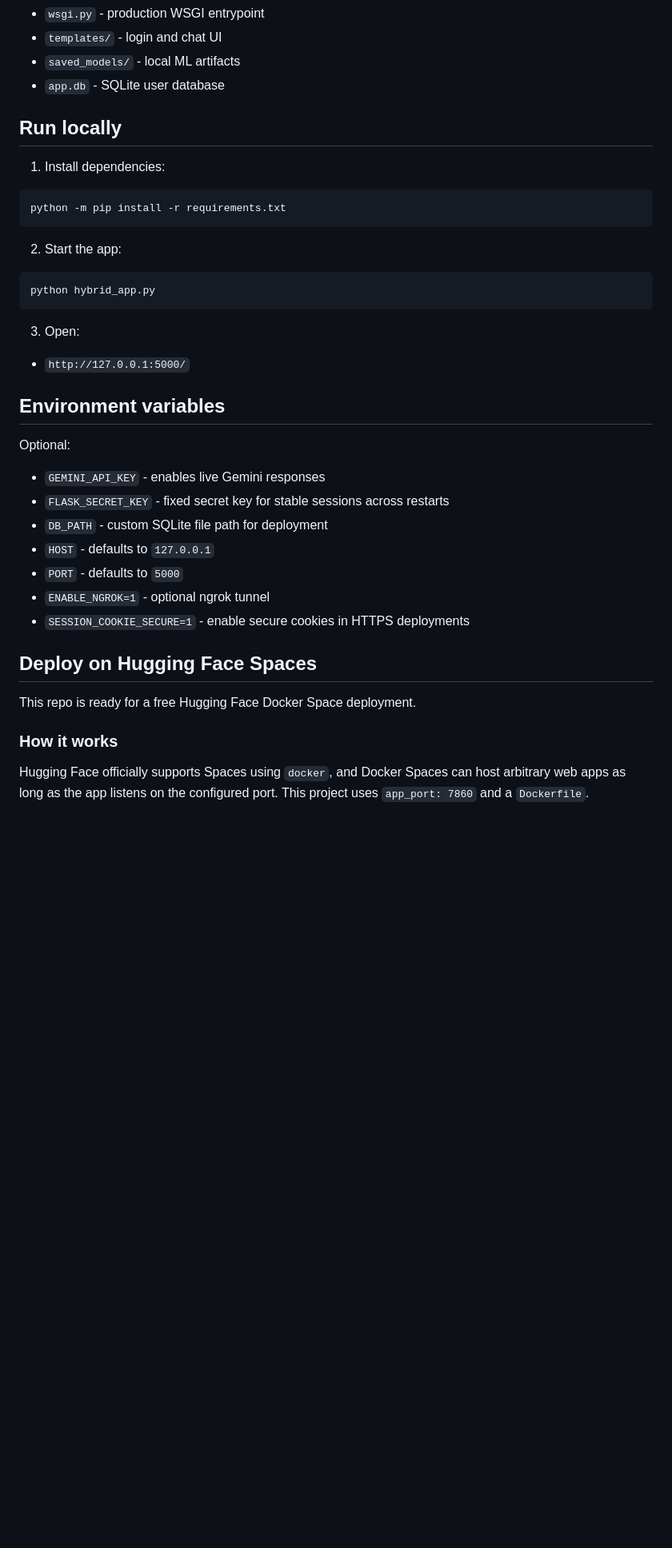
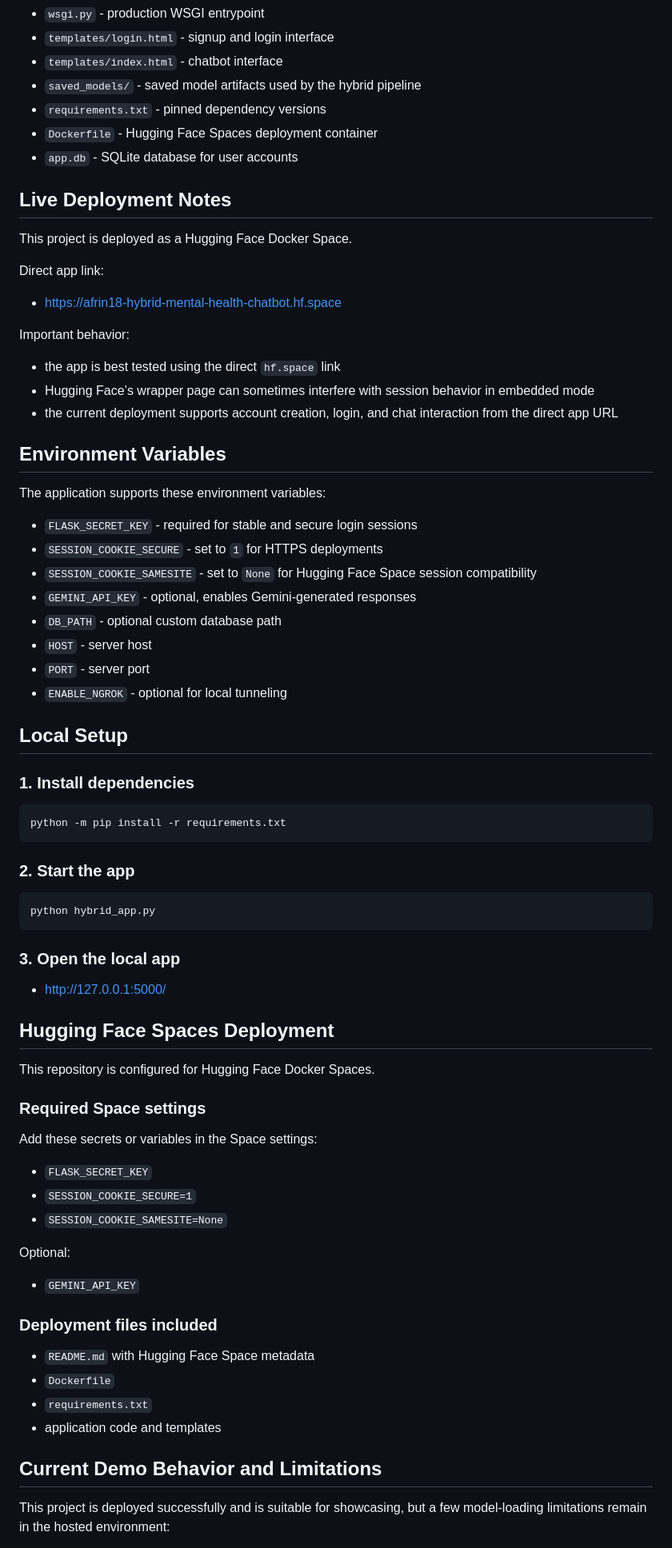
Before and after one commit to afrin2315/hybrid_chatbot, a Markdown page: README.md, the part around one of its changes. Shown at 80% size. GitHub-like rendering; blank space fills up the shorter version.

Commit message:
Improve README with live demo and project details

````diff
--- a/README.md
+++ b/README.md
@@ -34,43 +82,80 @@ This is stronger than a basic chatbot because it shows:
 - `wsgi.py` - production WSGI entrypoint
-- `templates/` - login and chat UI
-- `saved_models/` - local ML artifacts
-- `app.db` - SQLite user database
+- `templates/login.html` - signup and login interface
+- `templates/index.html` - chatbot interface
+- `saved_models/` - saved model artifacts used by the hybrid pipeline
+- `requirements.txt` - pinned dependency versions
+- `Dockerfile` - Hugging Face Spaces deployment container
+- `app.db` - SQLite database for user accounts
 
-## Run locally
+## Live Deployment Notes
 
-1. Install dependencies:
+This project is deployed as a Hugging Face Docker Space.
+
+Direct app link:
+
+- https://afrin18-hybrid-mental-health-chatbot.hf.space
+
+Important behavior:
+
+- the app is best tested using the direct `hf.space` link
+- Hugging Face’s wrapper page can sometimes interfere with session behavior in embedded mode
+- the current deployment supports account creation, login, and chat interaction from the direct app URL
+
+## Environment Variables
+
+The application supports these environment variables:
+
+- `FLASK_SECRET_KEY` - required for stable and secure login sessions
+- `SESSION_COOKIE_SECURE` - set to `1` for HTTPS deployments
+- `SESSION_COOKIE_SAMESITE` - set to `None` for Hugging Face Space session compatibility
+- `GEMINI_API_KEY` - optional, enables Gemini-generated responses
+- `DB_PATH` - optional custom database path
+- `HOST` - server host
+- `PORT` - server port
+- `ENABLE_NGROK` - optional for local tunneling
+
+## Local Setup
+
+### 1. Install dependencies
 
 ```powershell
 python -m pip install -r requirements.txt
 ```
 
-2. Start the app:
+### 2. Start the app
 
 ```powershell
 python hybrid_app.py
 ```
 
-3. Open:
+### 3. Open the local app
 
-- `http://127.0.0.1:5000/`
+- http://127.0.0.1:5000/
 
-## Environment variables
+## Hugging Face Spaces Deployment
+
+This repository is configured for Hugging Face Docker Spaces.
+
+### Required Space settings
+
+Add these secrets or variables in the Space settings:
+
+- `FLASK_SECRET_KEY`
+- `SESSION_COOKIE_SECURE=1`
+- `SESSION_COOKIE_SAMESITE=None`
 
 Optional:
 
-- `GEMINI_API_KEY` - enables live Gemini responses
-- `FLASK_SECRET_KEY` - fixed secret key for stable sessions across restarts
-- `DB_PATH` - custom SQLite file path for deployment
-- `HOST` - defaults to `127.0.0.1`
-- `PORT` - defaults to `5000`
-- `ENABLE_NGROK=1` - optional ngrok tunnel
-- `SESSION_COOKIE_SECURE=1` - enable secure cookies in HTTPS deployments
+- `GEMINI_API_KEY`
 
-## Deploy on Hugging Face Spaces
+### Deployment files included
 
-This repo is ready for a free Hugging Face Docker Space deployment.
+- `README.md` with Hugging Face Space metadata
+- `Dockerfile`
+- `requirements.txt`
+- application code and templates
 
-### How it works
+## Current Demo Behavior and Limitations
 
-Hugging Face officially supports Spaces using `docker`, and Docker Spaces can host arbitrary web apps as long as the app listens on the configured port. This project uses `app_port: 7860` and a `Dockerfile`.
+This project is deployed successfully and is suitable for showcasing, but a few model-loading limitations remain in the hosted environment:
 
````
Also changed, not shown: other parts of README.md (+94 -39 lines).
